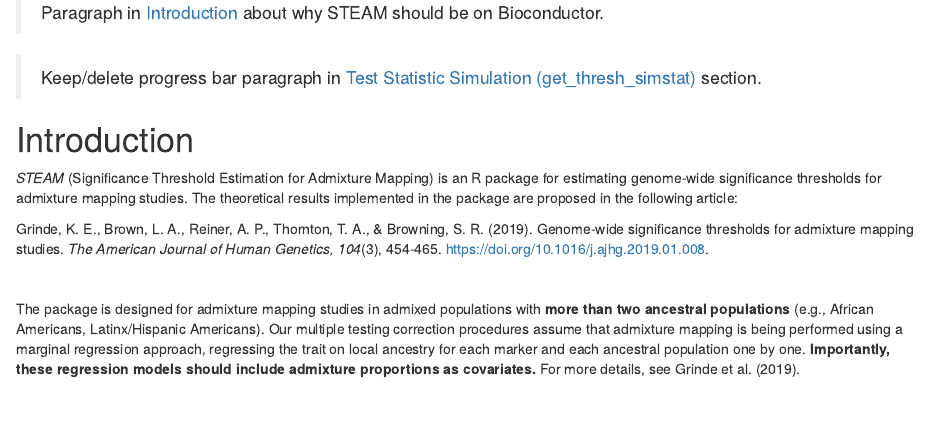
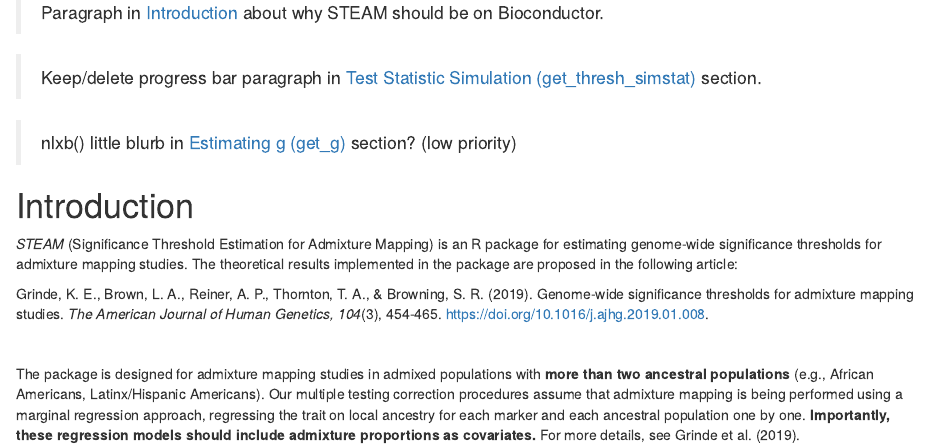
Before and after one commit to GrindeLab/STEAM, an R Markdown document (vignettes/STEAM_intro.Rmd): the page in a window 1100 px wide, from 600 px down. Rendered offline with R 4.5, knitr and Pandoc, with nearby package versions; drawn as R Markdown's standard HTML page in place of the format the file asks for.

Commit message:
Update STEAM_intro.Rmd

```diff
--- a/vignettes/STEAM_intro.Rmd
+++ b/vignettes/STEAM_intro.Rmd
@@ -36,6 +36,8 @@
 > Paragraph in [Introduction] about why STEAM should be on Bioconductor.
 
 > Keep/delete progress bar paragraph in [Test Statistic Simulation (get_thresh_simstat)] section.
+
+> nlxb() little blurb in [Estimating g (get_g)] section? (low priority)
 
 # Introduction
 
```
